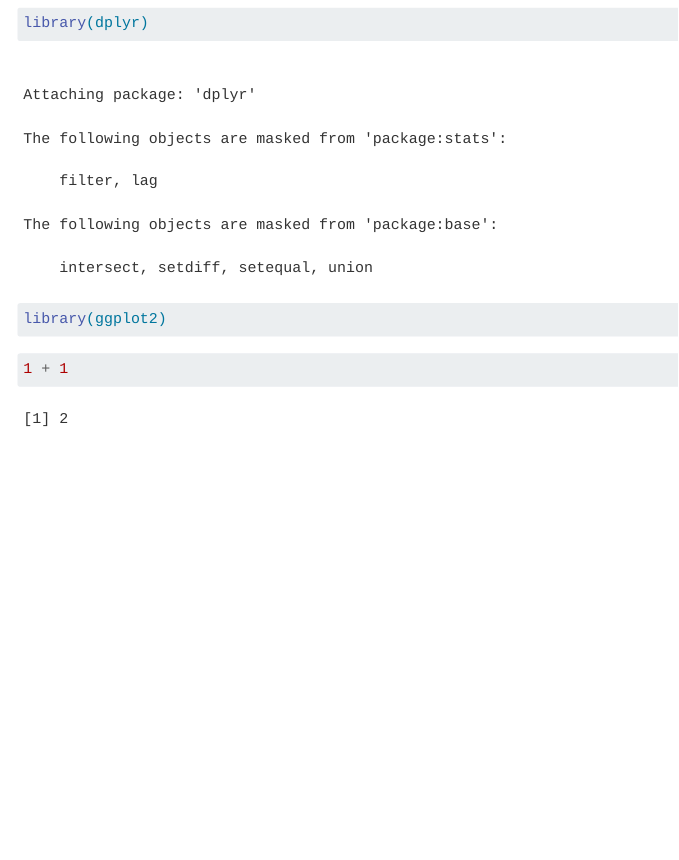
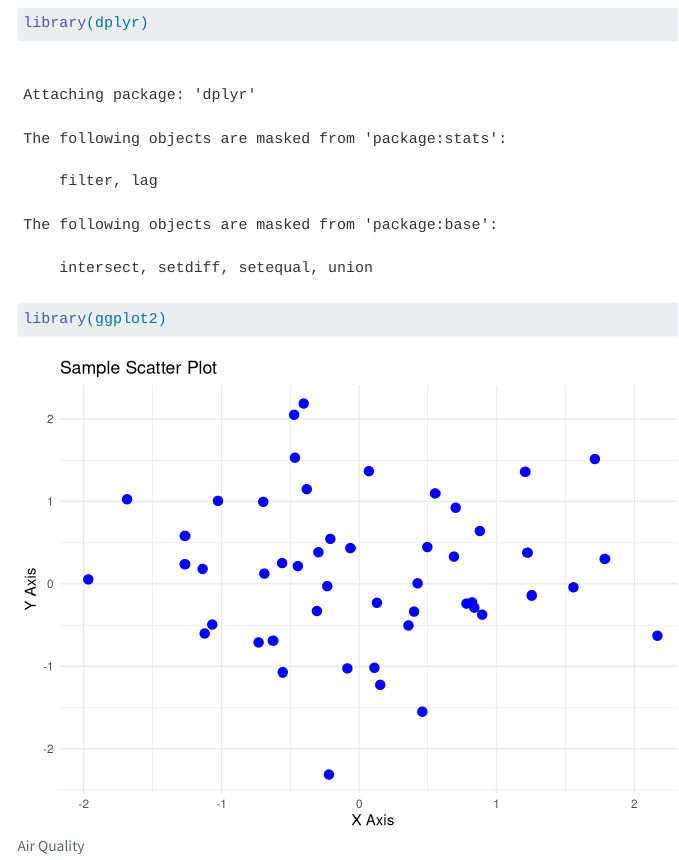
Before and after one commit to digipols-admin/quarto-dashboard-02, a Quarto document (index.qmd): the page in a window 1100 px wide, from 150 px down. Rendered offline with R 4.5, knitr and Pandoc in place of Quarto, with nearby package versions; menus at the side of the page are left out.

Commit message:
Add ggplot2 chart

````diff
--- a/index.qmd
+++ b/index.qmd
@@ -12,6 +12,27 @@
 ```
 
 
-```{r}
-1 + 1
+```{r plot}
+#| echo: false
+#| fig-cap: "Air Quality"
+
+# Create some sample data
+set.seed(123)  # for reproducibility
+data <- data.frame(
+  x = rnorm(50),
+  y = rnorm(50)
+)
+
+# Create basic scatter plot
+plot <- ggplot(data, aes(x = x, y = y)) +
+  geom_point(color = "blue", size = 3) +
+  theme_minimal() +
+  labs(
+    title = "Sample Scatter Plot",
+    x = "X Axis",
+    y = "Y Axis"
+  )
+
+# Display the plot
+print(plot)
 ```
````
